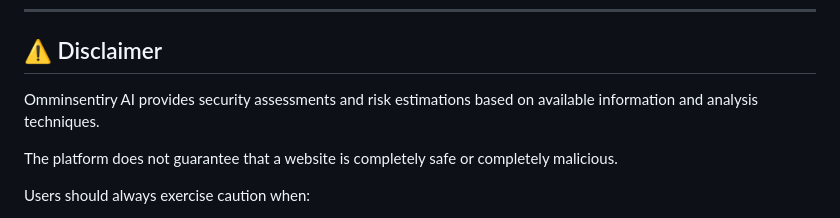
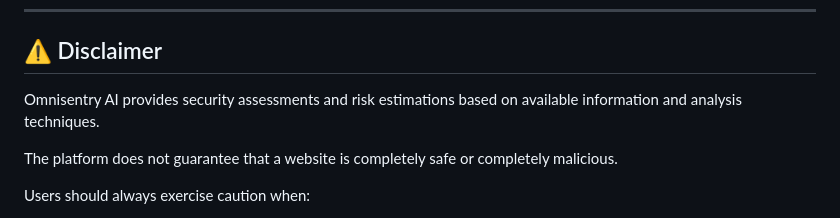
Before and after one commit to bolokaiemi/Omnisentry-AI, a Markdown page: README.md, the part around the change. Drawn GitHub-style.

Commit message:
Fix typo in disclaimer section of README

```diff
--- a/README.md
+++ b/README.md
@@ -207,7 +207,7 @@ The collected intelligence is fed back into the Omminsentiry AI trust verificati
 
 ## ⚠️ Disclaimer
 
-Omminsentiry AI provides security assessments and risk estimations based on available information and analysis techniques.
+Omnisentry AI provides security assessments and risk estimations based on available information and analysis techniques.
 
 The platform does not guarantee that a website is completely safe or completely malicious.
 
```
